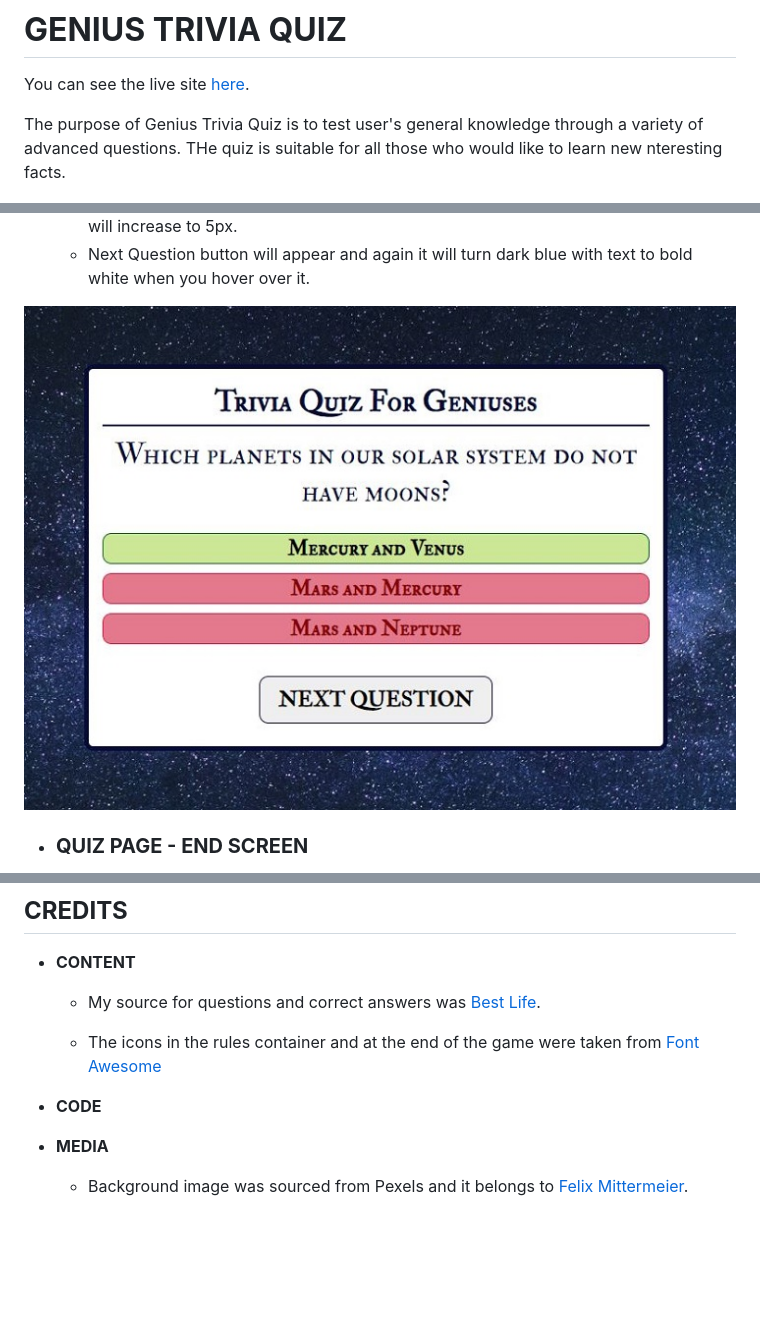
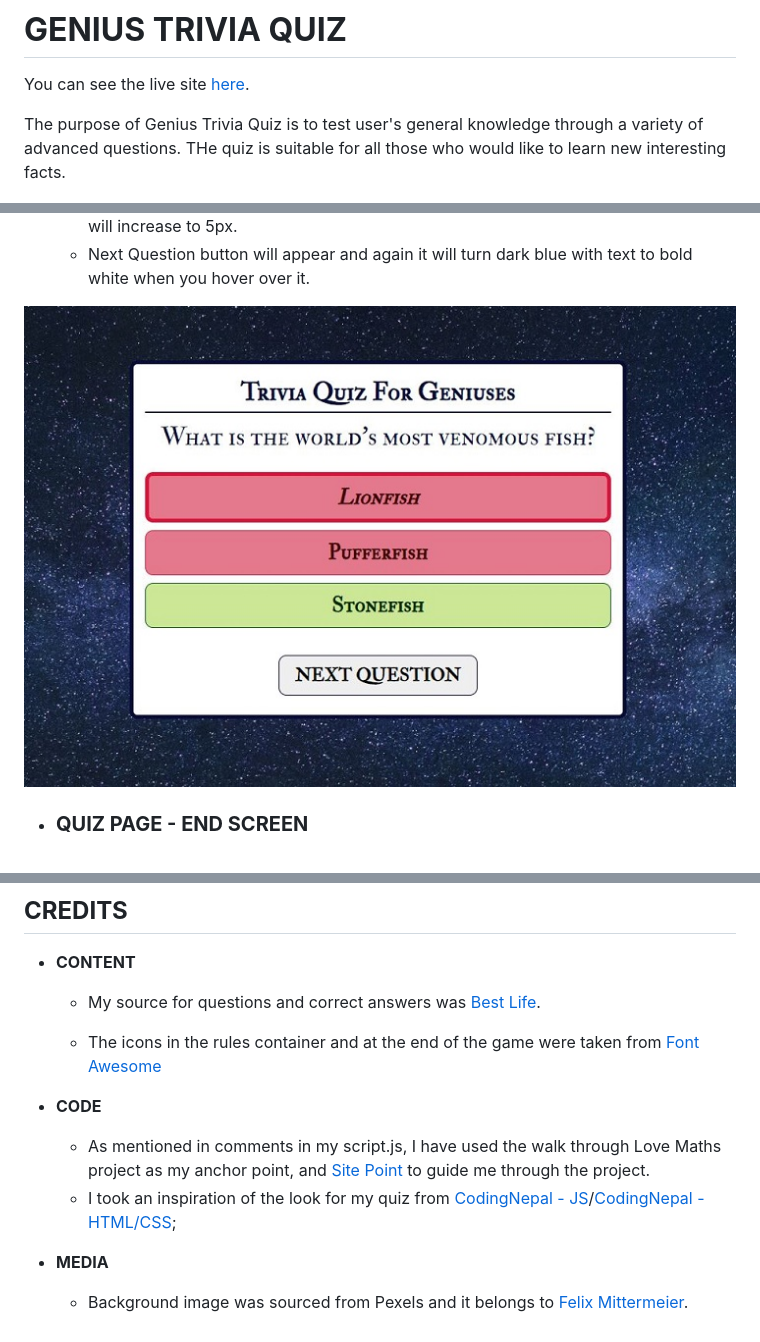
Before and after one commit to AMartins87/genius-trivia-quiz, a Markdown page: README.md, 3 parts joined by grey strips. Rendered like a GitHub page; pictures changed too: assets/wireframes/wireframe_game_correct_incorrect.JPG; blank space fills up the shorter version.

Commit message:
Add further comments in script.js and credits for code in readme.md

```diff
--- a/README.md
+++ b/README.md
@@ -2,7 +2,7 @@
 
 You can see the live site [here](https://amartins87.github.io/genius-trivia-quiz/).
 
-The purpose of Genius Trivia Quiz is to test user's general knowledge through a variety of advanced questions. THe quiz is suitable for all those who would like to learn new nteresting facts.
+The purpose of Genius Trivia Quiz is to test user's general knowledge through a variety of advanced questions. THe quiz is suitable for all those who would like to learn new interesting facts.
 
 ![Mock up image](assets/wireframes/Mock_up_MS2.JPG)
 
@@ -112,7 +112,8 @@ The site was deployed to GitHub pages. The steps to deploy are as follows:
     - The icons in the rules container and at the end of the game were taken from [Font Awesome](https://fontawesome.com/)
 
 - **CODE**
-
+    - As mentioned in comments in my script.js, I have used the walk through Love Maths project as my anchor point, and [Site Point](https://www.sitepoint.com/simple-javascript-quiz/) to guide me through the project.
+    - I took an inspiration of the look for my quiz from [CodingNepal - JS](https://youtu.be/WUBhpSRS_fk)/[CodingNepal - HTML/CSS](https://www.codingnepalweb.com/quiz-app-with-timer-javascript/);
 
 - **MEDIA**
 
```
Also changed, not shown: other parts of README.md (+1 -1 lines), 1 other file.
